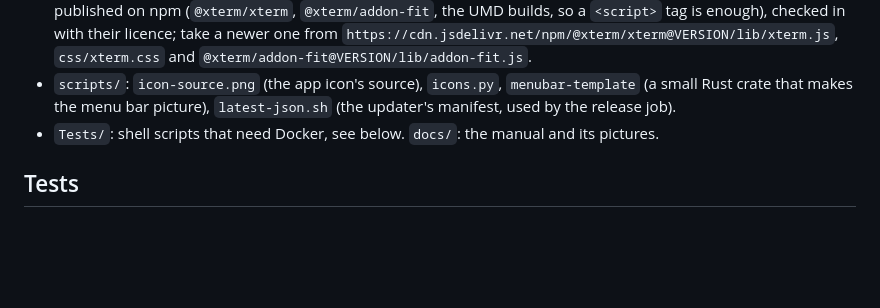
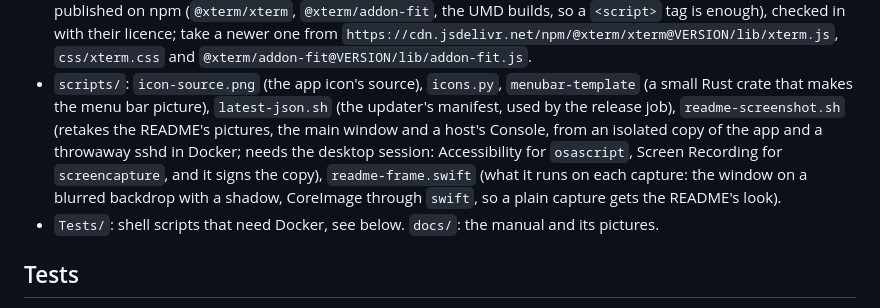
Before and after one commit to Phantom1003/Shellder, a Markdown page: AGENTS.md, the part around the change. GitHub-like rendering; blank space fills up the shorter version.

```diff
--- a/AGENTS.md
+++ b/AGENTS.md
@@ -60,7 +60,14 @@ would need an in-process ssh client).
   `css/xterm.css` and `@xterm/addon-fit@VERSION/lib/addon-fit.js`.
 * `scripts/`: `icon-source.png` (the app icon's source), `icons.py`,
   `menubar-template` (a small Rust crate that makes the menu bar picture),
-  `latest-json.sh` (the updater's manifest, used by the release job).
+  `latest-json.sh` (the updater's manifest, used by the release job),
+  `readme-screenshot.sh` (retakes the README's pictures, the main window and
+  a host's Console, from an isolated copy of the app and a throwaway sshd in
+  Docker; needs the desktop session: Accessibility for `osascript`, Screen
+  Recording for `screencapture`, and it signs the copy), `readme-frame.swift`
+  (what it runs on each capture: the window on a blurred backdrop with a
+  shadow, CoreImage through `swift`, so a plain capture gets the README's
+  look).
 * `Tests/`: shell scripts that need Docker, see below. `docs/`: the manual
   and its pictures.
 
```
Also changed, not shown: README.md (+2 -0 lines), docs/images/console-window.png (added), docs/images/main-window.png, 3 other files.
